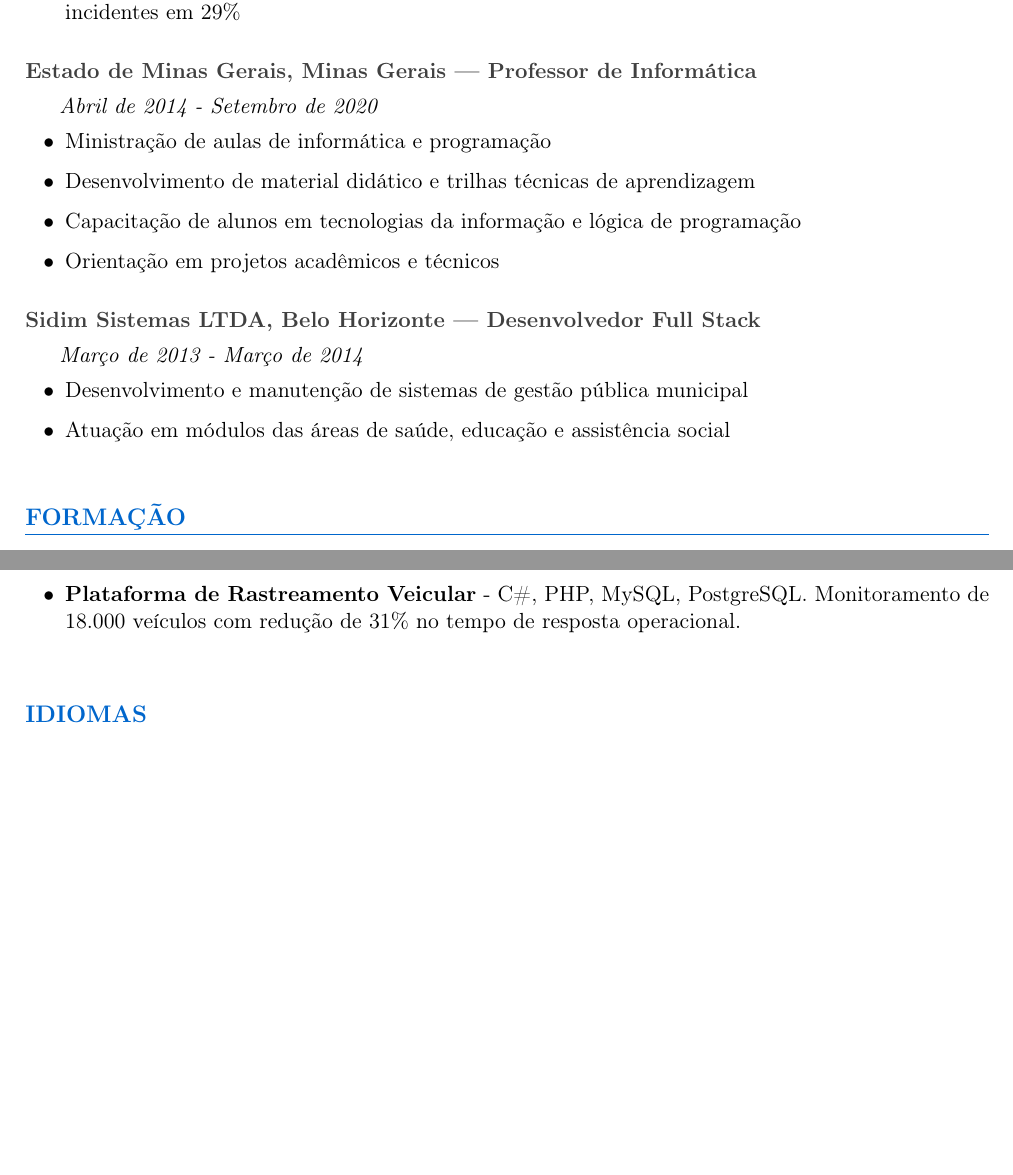
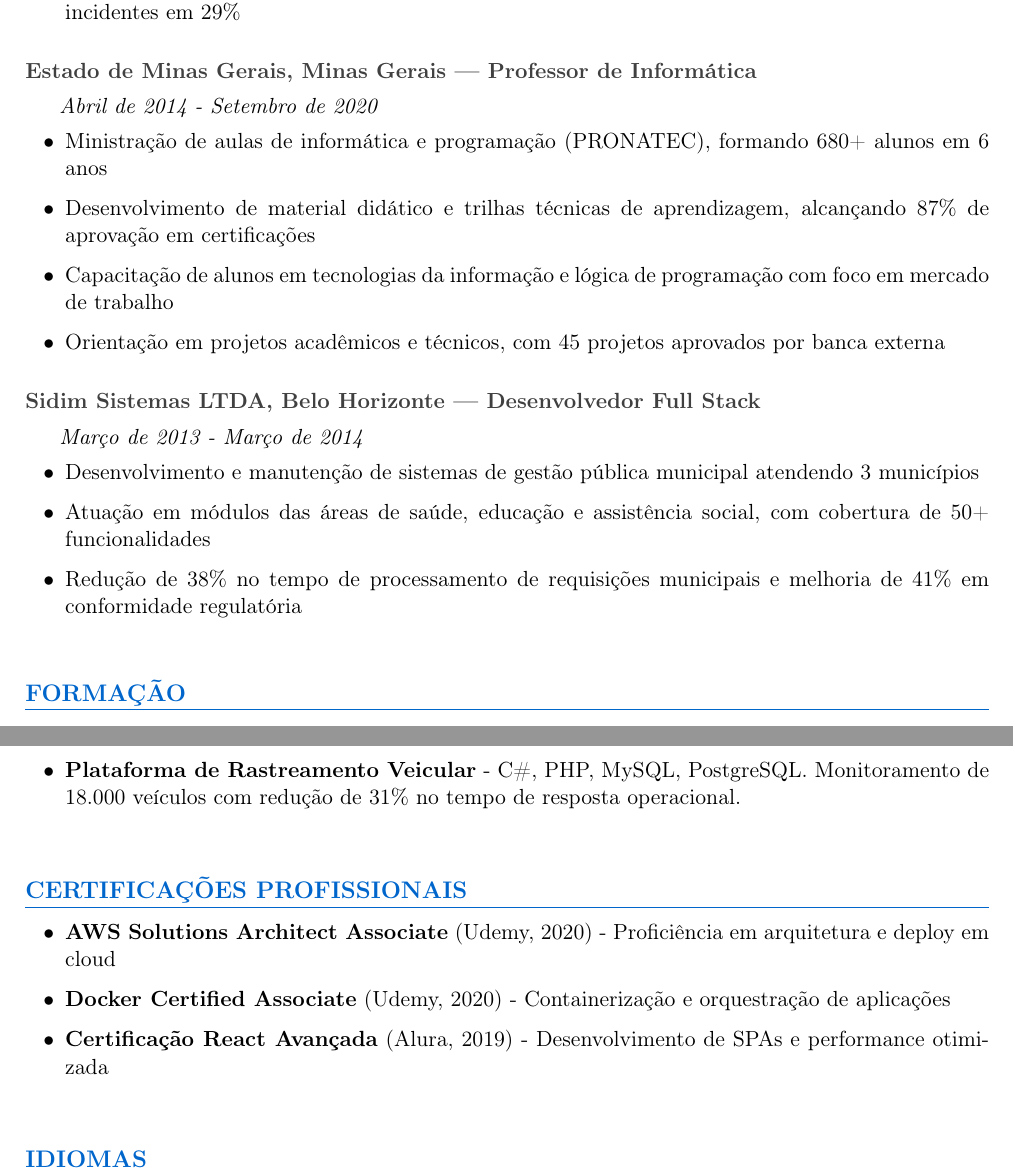
Before and after one commit to yuri3gp/curriculo, a LaTeX CV (curriculo_yuri_teixeira.tex): two parts of pages 2 and 3 of 3, joined at a grey line, cut so that both start at the same text, the shorter picture padded with empty space. Compiled offline with pdfLaTeX.

Commit message:
Update resume content: add professional certifications section, enhance course details with dates, and improve experience descriptions for clarity and impact.

```diff
--- a/curriculo_yuri_teixeira.tex
+++ b/curriculo_yuri_teixeira.tex
@@ -115,18 +116,19 @@ Experiência em arquitetura de APIs, microsserviços, integrações com serviço
 
 \experiencia{Estado de Minas Gerais}{Minas Gerais}{Professor de Informática}{Abril de 2014 - Setembro de 2020}
 \begin{itemize}[leftmargin=20pt, topsep=0pt, itemsep=2pt]
-    \item Ministração de aulas de informática e programação
-    \item Desenvolvimento de material didático e trilhas técnicas de aprendizagem
-    \item Capacitação de alunos em tecnologias da informação e lógica de programação
-    \item Orientação em projetos acadêmicos e técnicos
+    \item Ministração de aulas de informática e programação (PRONATEC), formando 680+ alunos em 6 anos
+    \item Desenvolvimento de material didático e trilhas técnicas de aprendizagem, alcançando 87\% de aprovação em certificações
+    \item Capacitação de alunos em tecnologias da informação e lógica de programação com foco em mercado de trabalho
+    \item Orientação em projetos acadêmicos e técnicos, com 45 projetos aprovados por banca externa
 \end{itemize}
 
 \vspace{8pt}
 
 \experiencia{Sidim Sistemas LTDA}{Belo Horizonte}{Desenvolvedor Full Stack}{Março de 2013 - Março de 2014}
 \begin{itemize}[leftmargin=20pt, topsep=0pt, itemsep=2pt]
-    \item Desenvolvimento e manutenção de sistemas de gestão pública municipal
-    \item Atuação em módulos das áreas de saúde, educação e assistência social
+    \item Desenvolvimento e manutenção de sistemas de gestão pública municipal atendendo 3 municípios
+    \item Atuação em módulos das áreas de saúde, educação e assistência social, com cobertura de 50+ funcionalidades
+    \item Redução de 38\% no tempo de processamento de requisições municipais e melhoria de 41\% em conformidade regulatória
 \end{itemize}
 
 \vspace{15pt}
@@ -224,6 +226,17 @@ Curso Técnico de Informática
 
 \vspace{15pt}
 
+% Certificações Profissionais
+\section{CERTIFICAÇÕES PROFISSIONAIS}
+
+\begin{itemize}[leftmargin=20pt, topsep=0pt, itemsep=2pt]
+    \item \textbf{AWS Solutions Architect Associate} (Udemy, 2020) - Proficiência em arquitetura e deploy em cloud
+    \item \textbf{Docker Certified Associate} (Udemy, 2020) - Containerização e orquestração de aplicações
+    \item \textbf{Certificação React Avançada} (Alura, 2019) - Desenvolvimento de SPAs e performance otimizada
+\end{itemize}
+
+\vspace{15pt}
+
 % Idiomas
 \section{IDIOMAS}
 
```
Also changed, not shown: resume_yuri_teixeira.tex (+22 -9 lines), curriculo_yuri_teixeira.pdf, resume_yuri_teixeira.pdf, curriculo_yuri_teixeira.tex (7 more changed lines), 6 other files.
